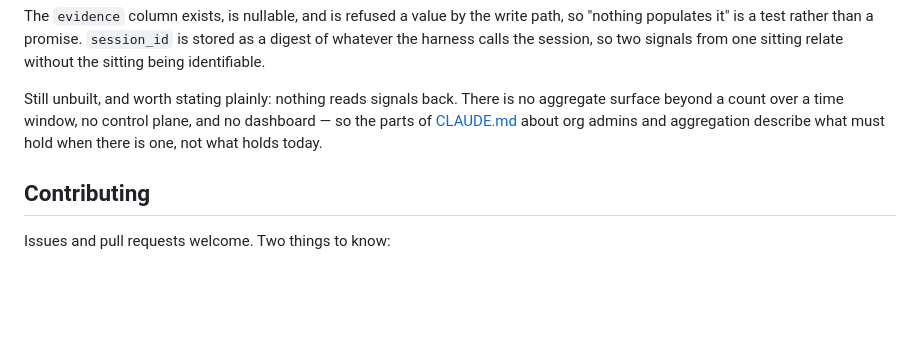
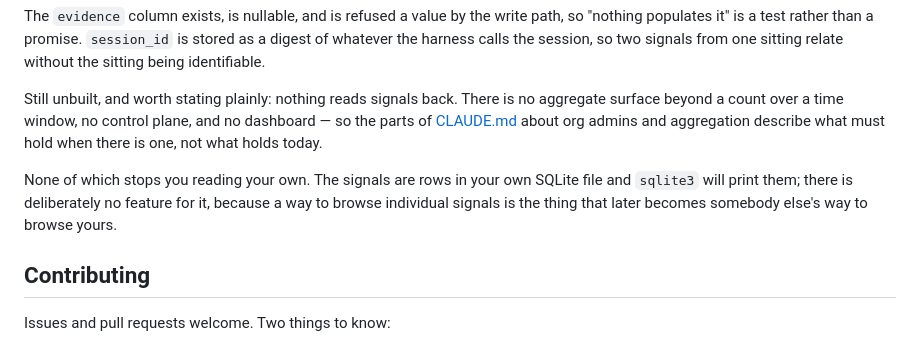
Before and after one commit to Snorn/halflife, a Markdown page: README.md, the part around the change. GitHub-like rendering; blank space fills up the shorter version.

```diff
--- a/README.md
+++ b/README.md
@@ -223,6 +223,10 @@ surface beyond a count over a time window, no control plane, and no dashboard
 [CLAUDE.md](CLAUDE.md) about org admins and aggregation describe what must hold when there is
 one, not what holds today.
 
+None of which stops you reading your own. The signals are rows in your own SQLite file and
+`sqlite3` will print them; there is deliberately no feature for it, because a way to browse
+individual signals is the thing that later becomes somebody else's way to browse yours.
+
 ## Contributing
 
 Issues and pull requests welcome. Two things to know:
```
Also changed, not shown: CLAUDE.md (+10 -0 lines).
